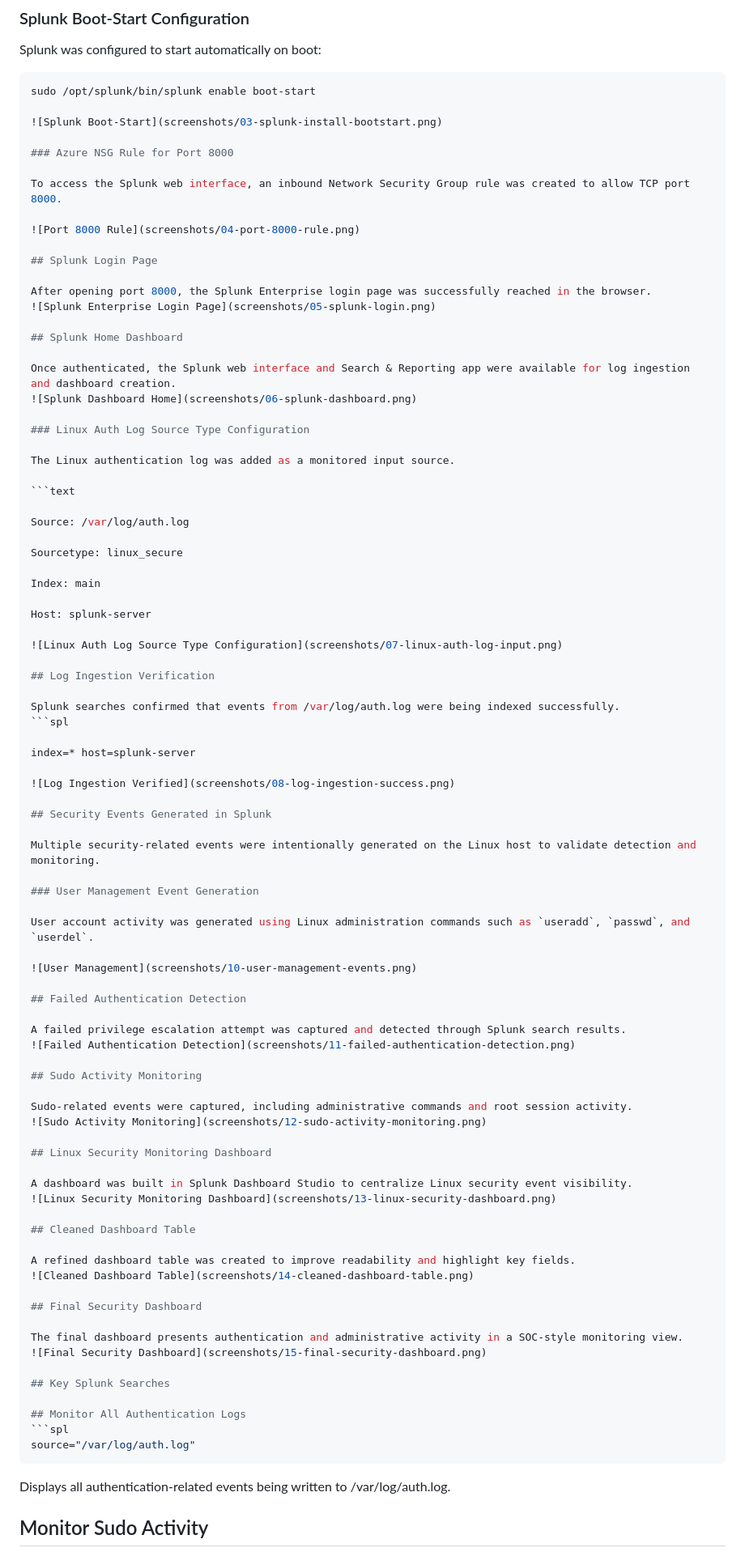
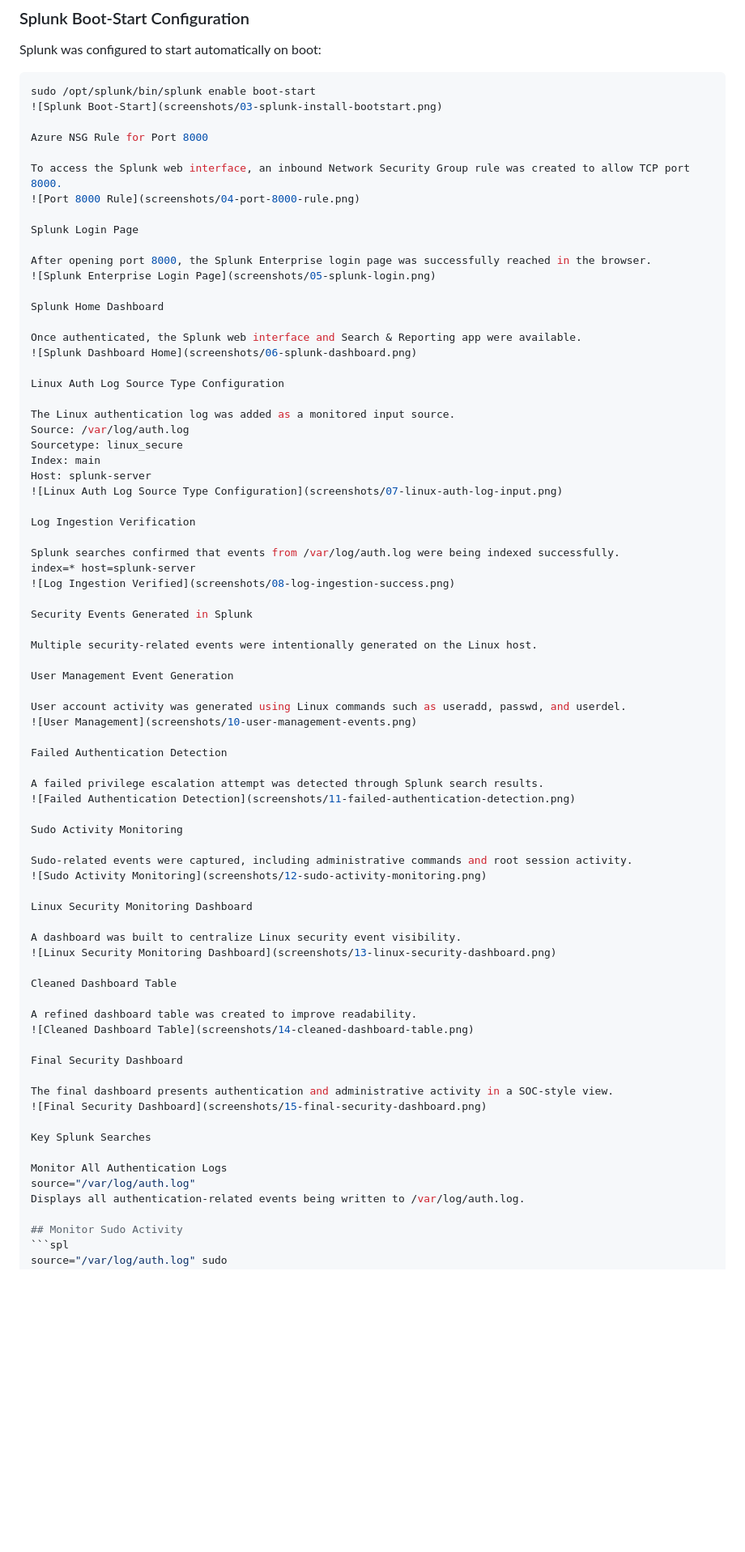
Before and after one commit to devinlaws50-wq/cyber-notes, a Markdown page: week-12-splunk-siem-log-analysis/README.md, the part around the change. Shown at 81% size. GitHub-like rendering; blank space fills up the shorter version.

````diff
--- a/week-12-splunk-siem-log-analysis/README.md
+++ b/week-12-splunk-siem-log-analysis/README.md
@@ -139,91 +139,76 @@ Splunk was configured to start automatically on boot:
 
 ```bash
 sudo /opt/splunk/bin/splunk enable boot-start
-
 ![Splunk Boot-Start](screenshots/03-splunk-install-bootstart.png)
 
-### Azure NSG Rule for Port 8000
+Azure NSG Rule for Port 8000
 
 To access the Splunk web interface, an inbound Network Security Group rule was created to allow TCP port 8000.
-
 ![Port 8000 Rule](screenshots/04-port-8000-rule.png)
 
-## Splunk Login Page
+Splunk Login Page
 
 After opening port 8000, the Splunk Enterprise login page was successfully reached in the browser.
 ![Splunk Enterprise Login Page](screenshots/05-splunk-login.png)
 
-## Splunk Home Dashboard
+Splunk Home Dashboard
 
-Once authenticated, the Splunk web interface and Search & Reporting app were available for log ingestion and dashboard creation.
+Once authenticated, the Splunk web interface and Search & Reporting app were available.
 ![Splunk Dashboard Home](screenshots/06-splunk-dashboard.png)
 
-### Linux Auth Log Source Type Configuration
+Linux Auth Log Source Type Configuration
 
 The Linux authentication log was added as a monitored input source.
-
-```text
-
 Source: /var/log/auth.log
-
 Sourcetype: linux_secure
-
 Index: main
-
 Host: splunk-server
-
 ![Linux Auth Log Source Type Configuration](screenshots/07-linux-auth-log-input.png)
 
-## Log Ingestion Verification
+Log Ingestion Verification
 
 Splunk searches confirmed that events from /var/log/auth.log were being indexed successfully.
-```spl
-
 index=* host=splunk-server
-
 ![Log Ingestion Verified](screenshots/08-log-ingestion-success.png)
 
-## Security Events Generated in Splunk
+Security Events Generated in Splunk
 
-Multiple security-related events were intentionally generated on the Linux host to validate detection and monitoring.
+Multiple security-related events were intentionally generated on the Linux host.
 
-### User Management Event Generation
+User Management Event Generation
 
-User account activity was generated using Linux administration commands such as `useradd`, `passwd`, and `userdel`.
-
+User account activity was generated using Linux commands such as useradd, passwd, and userdel.
 ![User Management](screenshots/10-user-management-events.png)
 
-## Failed Authentication Detection
+Failed Authentication Detection
 
-A failed privilege escalation attempt was captured and detected through Splunk search results.
+A failed privilege escalation attempt was detected through Splunk search results.
 ![Failed Authentication Detection](screenshots/11-failed-authentication-detection.png)
 
-## Sudo Activity Monitoring
+Sudo Activity Monitoring
 
 Sudo-related events were captured, including administrative commands and root session activity.
 ![Sudo Activity Monitoring](screenshots/12-sudo-activity-monitoring.png)
 
-## Linux Security Monitoring Dashboard
+Linux Security Monitoring Dashboard
 
-A dashboard was built in Splunk Dashboard Studio to centralize Linux security event visibility.
+A dashboard was built to centralize Linux security event visibility.
 ![Linux Security Monitoring Dashboard](screenshots/13-linux-security-dashboard.png)
 
-## Cleaned Dashboard Table
+Cleaned Dashboard Table
 
-A refined dashboard table was created to improve readability and highlight key fields.
+A refined dashboard table was created to improve readability.
 ![Cleaned Dashboard Table](screenshots/14-cleaned-dashboard-table.png)
 
-## Final Security Dashboard
+Final Security Dashboard
 
-The final dashboard presents authentication and administrative activity in a SOC-style monitoring view.
+The final dashboard presents authentication and administrative activity in a SOC-style view.
 ![Final Security Dashboard](screenshots/15-final-security-dashboard.png)
 
-## Key Splunk Searches
+Key Splunk Searches
 
-## Monitor All Authentication Logs
-```spl
+Monitor All Authentication Logs
 source="/var/log/auth.log"
-```
 Displays all authentication-related events being written to /var/log/auth.log.
 
 ## Monitor Sudo Activity
````
